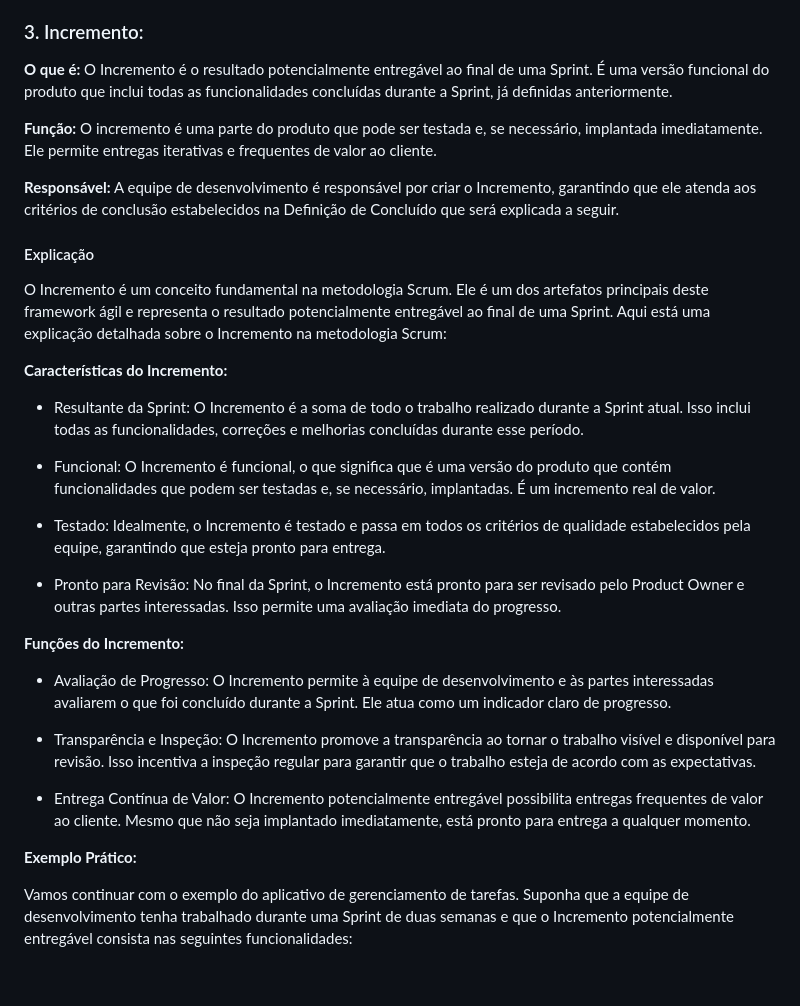
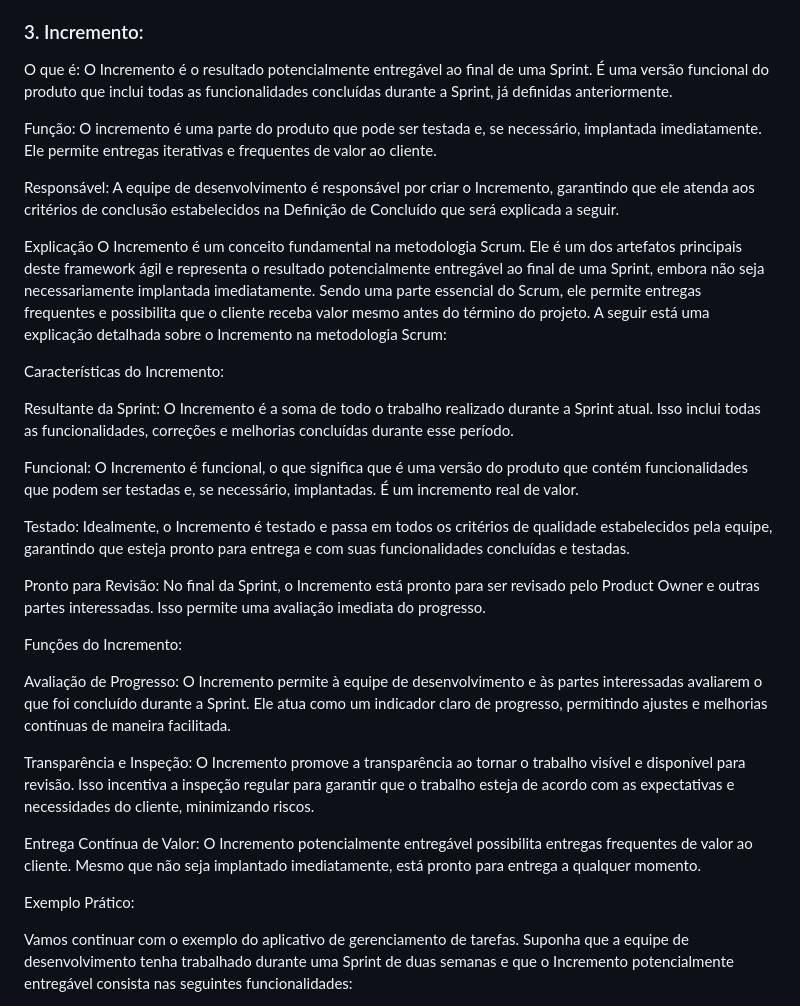
Before and after one commit to AvyaAquino/ADS-1-SEM-API, a Markdown page: documents/Documentação/artefatos.md, the part around the change printed below. GitHub-like rendering; blank space fills up the shorter version.

Commit message:
docs: update artefatos.md

```diff
--- a/documents/Documentação/artefatos.md
+++ b/documents/Documentação/artefatos.md
@@ -111,34 +111,34 @@ O Sprint Backlog é uma ferramenta fundamental para a execução eficaz do Scrum
 
 ### 3. Incremento:
 
-**O que é:** O Incremento é o resultado potencialmente entregável ao final de uma Sprint. É uma versão funcional do produto que inclui todas as funcionalidades concluídas durante a Sprint, já definidas anteriormente.
+O que é: O Incremento é o resultado potencialmente entregável ao final de uma Sprint. É uma versão funcional do produto que inclui todas as funcionalidades concluídas durante a Sprint, já definidas anteriormente.
 
- **Função:** O incremento é uma parte do produto que pode ser testada e, se necessário, implantada imediatamente. Ele permite entregas iterativas e frequentes de valor ao cliente.
+Função: O incremento é uma parte do produto que pode ser testada e, se necessário, implantada imediatamente. Ele permite entregas iterativas e frequentes de valor ao cliente.
 
- **Responsável:** A equipe de desenvolvimento é responsável por criar o Incremento, garantindo que ele atenda aos critérios de conclusão estabelecidos na Definição de Concluído que será explicada a seguir.
+Responsável: A equipe de desenvolvimento é responsável por criar o Incremento, garantindo que ele atenda aos critérios de conclusão estabelecidos na Definição de Concluído que será explicada a seguir.
 
-#### Explicação
-O Incremento é um conceito fundamental na metodologia Scrum. Ele é um dos artefatos principais deste framework ágil e representa o resultado potencialmente entregável ao final de uma Sprint. Aqui está uma explicação detalhada sobre o Incremento na metodologia Scrum:
+Explicação
+O Incremento é um conceito fundamental na metodologia Scrum. Ele é um dos artefatos principais deste framework ágil e representa o resultado potencialmente entregável ao final de uma Sprint, embora não seja necessariamente implantada imediatamente. Sendo uma parte essencial do Scrum, ele permite entregas frequentes e possibilita que o cliente receba valor mesmo antes do término do projeto. A seguir está uma explicação detalhada sobre o Incremento na metodologia Scrum:
 
-**Características do Incremento:**
+Características do Incremento:
 
-- Resultante da Sprint: O Incremento é a soma de todo o trabalho realizado durante a Sprint atual. Isso inclui todas as funcionalidades, correções e melhorias concluídas durante esse período.
+Resultante da Sprint: O Incremento é a soma de todo o trabalho realizado durante a Sprint atual. Isso inclui todas as funcionalidades, correções e melhorias concluídas durante esse período.
 
-- Funcional: O Incremento é funcional, o que significa que é uma versão do produto que contém funcionalidades que podem ser testadas e, se necessário, implantadas. É um incremento real de valor.
+Funcional: O Incremento é funcional, o que significa que é uma versão do produto que contém funcionalidades que podem ser testadas e, se necessário, implantadas. É um incremento real de valor.
 
-- Testado: Idealmente, o Incremento é testado e passa em todos os critérios de qualidade estabelecidos pela equipe, garantindo que esteja pronto para entrega.
+Testado: Idealmente, o Incremento é testado e passa em todos os critérios de qualidade estabelecidos pela equipe, garantindo que esteja pronto para entrega e com suas funcionalidades concluídas e testadas.
 
-- Pronto para Revisão: No final da Sprint, o Incremento está pronto para ser revisado pelo Product Owner e outras partes interessadas. Isso permite uma avaliação imediata do progresso.
+Pronto para Revisão: No final da Sprint, o Incremento está pronto para ser revisado pelo Product Owner e outras partes interessadas. Isso permite uma avaliação imediata do progresso.
 
-**Funções do Incremento:**
+Funções do Incremento:
 
-- Avaliação de Progresso: O Incremento permite à equipe de desenvolvimento e às partes interessadas avaliarem o que foi concluído durante a Sprint. Ele atua como um indicador claro de progresso.
+Avaliação de Progresso: O Incremento permite à equipe de desenvolvimento e às partes interessadas avaliarem o que foi concluído durante a Sprint. Ele atua como um indicador claro de progresso, permitindo ajustes e melhorias contínuas de maneira facilitada.
 
-- Transparência e Inspeção: O Incremento promove a transparência ao tornar o trabalho visível e disponível para revisão. Isso incentiva a inspeção regular para garantir que o trabalho esteja de acordo com as expectativas.
+Transparência e Inspeção: O Incremento promove a transparência ao tornar o trabalho visível e disponível para revisão. Isso incentiva a inspeção regular para garantir que o trabalho esteja de acordo com as expectativas e necessidades do cliente, minimizando riscos.
 
-- Entrega Contínua de Valor: O Incremento potencialmente entregável possibilita entregas frequentes de valor ao cliente. Mesmo que não seja implantado imediatamente, está pronto para entrega a qualquer momento.
+Entrega Contínua de Valor: O Incremento potencialmente entregável possibilita entregas frequentes de valor ao cliente. Mesmo que não seja implantado imediatamente, está pronto para entrega a qualquer momento.
 
-**Exemplo Prático:**
+Exemplo Prático:
 
 Vamos continuar com o exemplo do aplicativo de gerenciamento de tarefas. Suponha que a equipe de desenvolvimento tenha trabalhado durante uma Sprint de duas semanas e que o Incremento potencialmente entregável consista nas seguintes funcionalidades:
 
```
Also changed, not shown: other parts of documents/Documentação/artefatos.md (+0 -36 lines).
